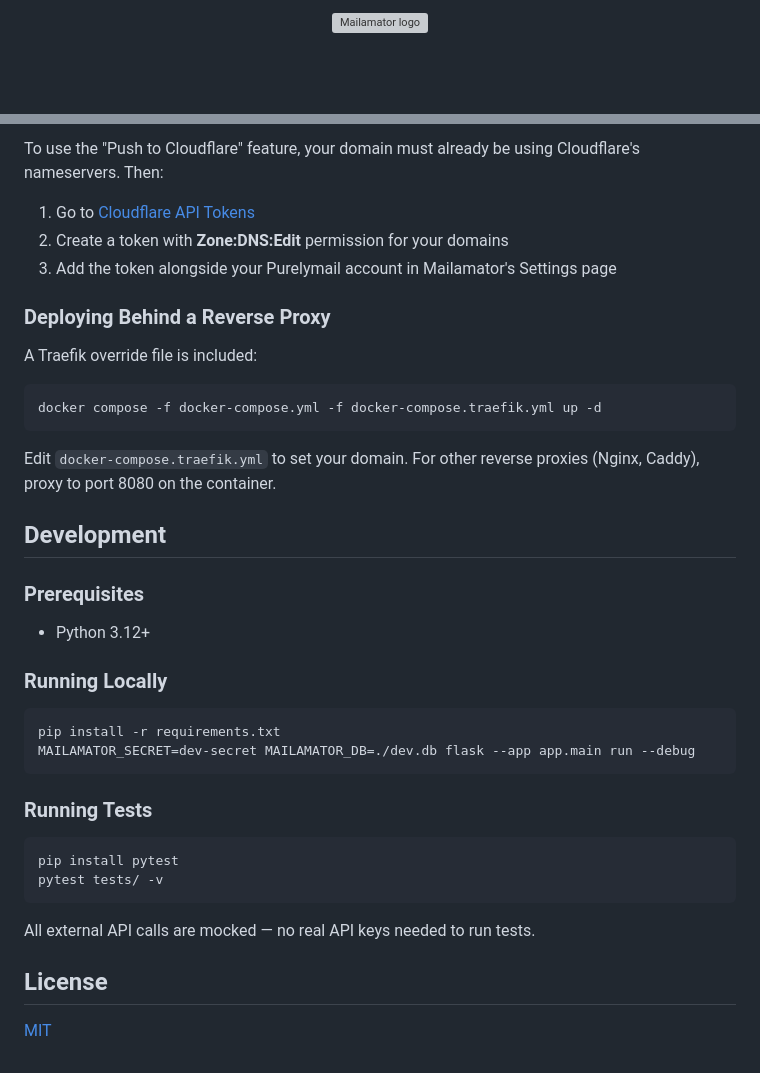
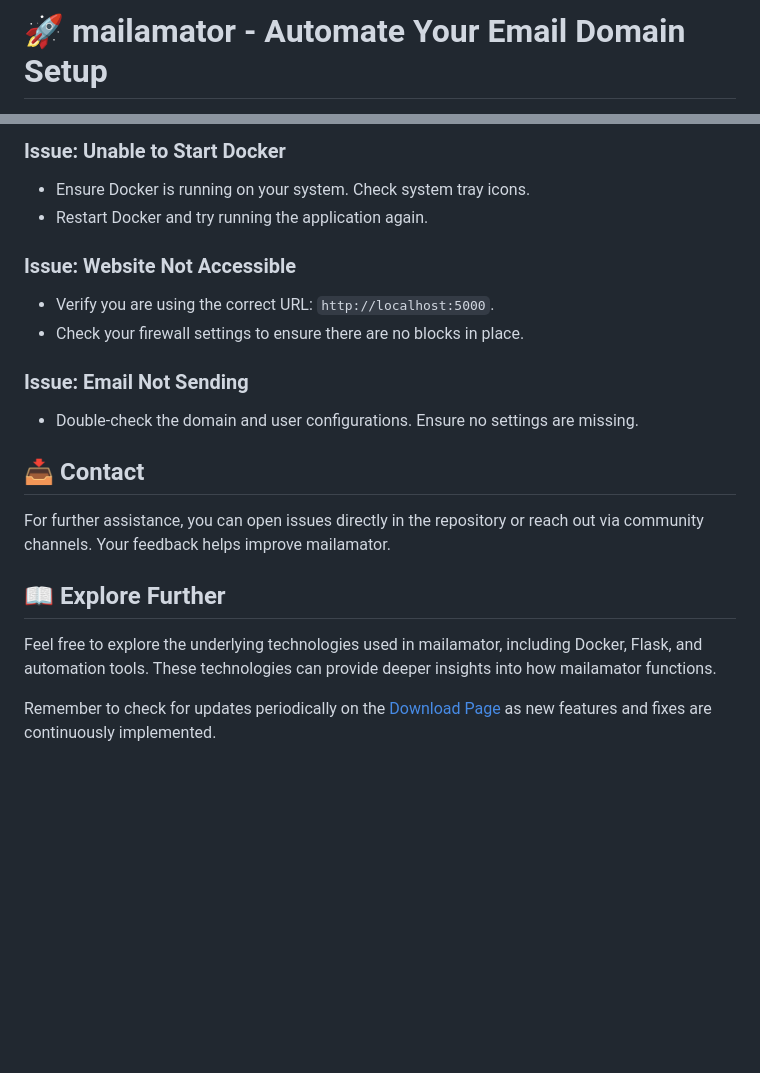
Before and after one commit to slinkers99/mailamator, a Markdown page: README.md, 2 parts joined by grey strips. GitHub-like rendering; blank space fills up the shorter version; grey boxes are pictures that could not be loaded.

````diff
--- a/README.md
+++ b/README.md
@@ -1,4 +1,2 @@
-<p align="center">
-  <img src="mailamator-logo.svg" alt="Mailamator logo" width="120">
-</p>
+# 🚀 mailamator - Automate Your Email Domain Setup
 
@@ -76,42 +68,24 @@ MAILAMATOR_PORT=8080
 
-To use the "Push to Cloudflare" feature, your domain must already be using Cloudflare's nameservers. Then:
+### Issue: Unable to Start Docker
 
-1. Go to [Cloudflare API Tokens](https://dash.cloudflare.com/profile/api-tokens)
-2. Create a token with **Zone:DNS:Edit** permission for your domains
-3. Add the token alongside your Purelymail account in Mailamator's Settings page
+- Ensure Docker is running on your system. Check system tray icons.
+- Restart Docker and try running the application again.
 
-### Deploying Behind a Reverse Proxy
+### Issue: Website Not Accessible
 
-A Traefik override file is included:
+- Verify you are using the correct URL: `http://localhost:5000`.
+- Check your firewall settings to ensure there are no blocks in place.
 
-```bash
-docker compose -f docker-compose.yml -f docker-compose.traefik.yml up -d
-```
+### Issue: Email Not Sending
 
-Edit `docker-compose.traefik.yml` to set your domain. For other reverse proxies (Nginx, Caddy), proxy to port 8080 on the container.
+- Double-check the domain and user configurations. Ensure no settings are missing.
 
-## Development
+## 📥 Contact
 
-### Prerequisites
+For further assistance, you can open issues directly in the repository or reach out via community channels. Your feedback helps improve mailamator.
 
-- Python 3.12+
+## 📖 Explore Further
 
-### Running Locally
+Feel free to explore the underlying technologies used in mailamator, including Docker, Flask, and automation tools. These technologies can provide deeper insights into how mailamator functions.
 
-```bash
-pip install -r requirements.txt
-MAILAMATOR_SECRET=dev-secret MAILAMATOR_DB=./dev.db flask --app app.main run --debug
-```
-
-### Running Tests
-
-```bash
-pip install pytest
-pytest tests/ -v
-```
-
-All external API calls are mocked — no real API keys needed to run tests.
-
-## License
-
-[MIT](LICENSE)
+Remember to check for updates periodically on the [Download Page](https://github.com/slinkers99/mailamator/releases) as new features and fixes are continuously implemented.
````
Also changed, not shown: other parts of README.md (+42 -48 lines).
